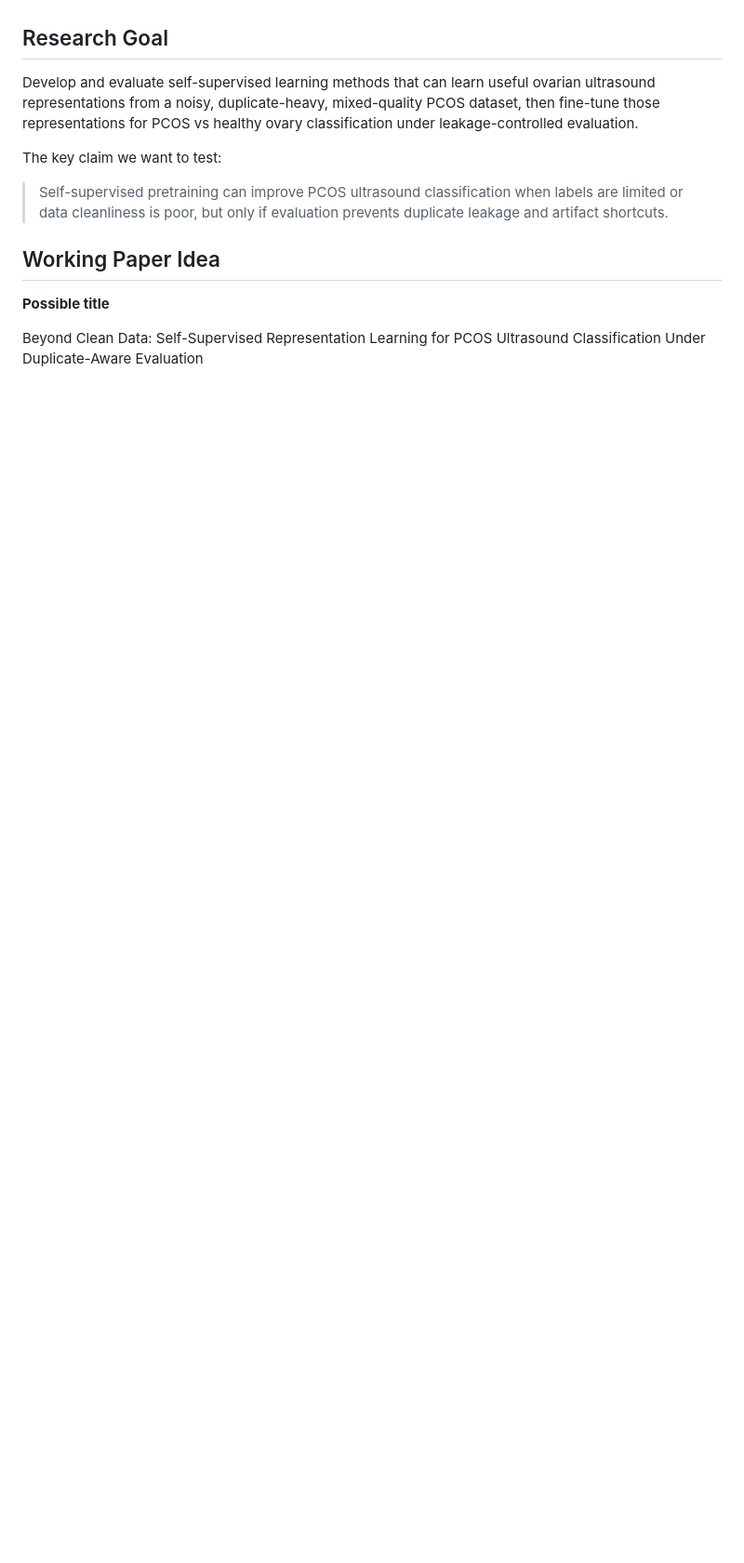
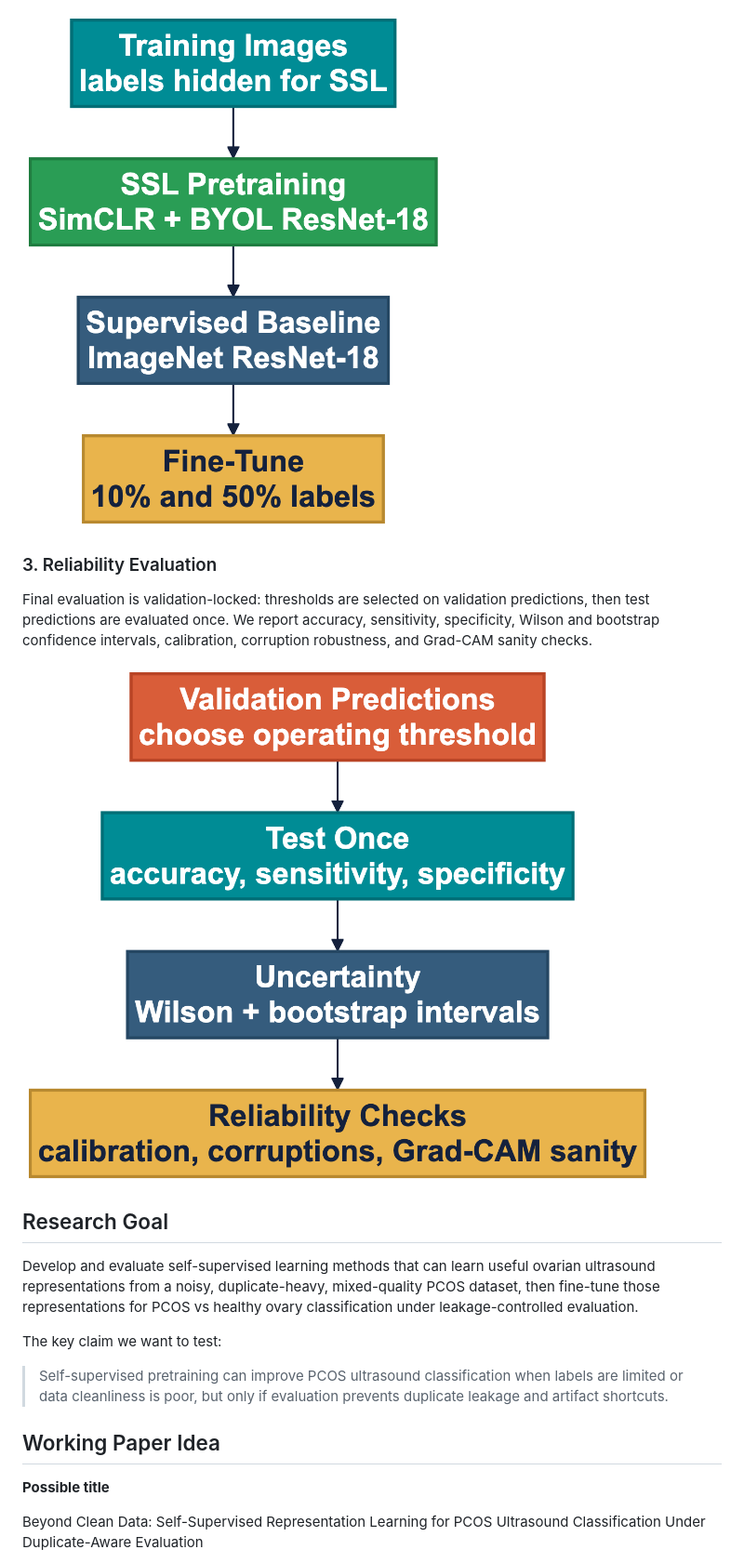
Before and after one commit to Seyamalam/pcos-ssl-mps, a Markdown page: README.md, the part around one of its changes. Shown at 93% size. Rendered like a GitHub page; pictures changed too: poster/methodology_part2_training.png (added), poster/methodology_part3_reliability.png (added); blank space fills up the shorter version.

Commit message:
Add poster methodology diagrams to README

```diff
--- a/README.md
+++ b/README.md
@@ -13,3 +28,10 @@ Companion research notes:
+![Methodology part 2: SSL and supervised model training](poster/methodology_part2_training.png)
+
+### 3. Reliability Evaluation
+
+Final evaluation is validation-locked: thresholds are selected on validation predictions, then test predictions are evaluated once. We report accuracy, sensitivity, specificity, Wilson and bootstrap confidence intervals, calibration, corruption robustness, and Grad-CAM sanity checks.
+
+![Methodology part 3: validation-locked reliability report](poster/methodology_part3_reliability.png)
 
 ## Research Goal
 
```
Also changed, not shown: other parts of README.md (+15 -28 lines), poster/methodology_part1_data.png (added), 8 other files.
